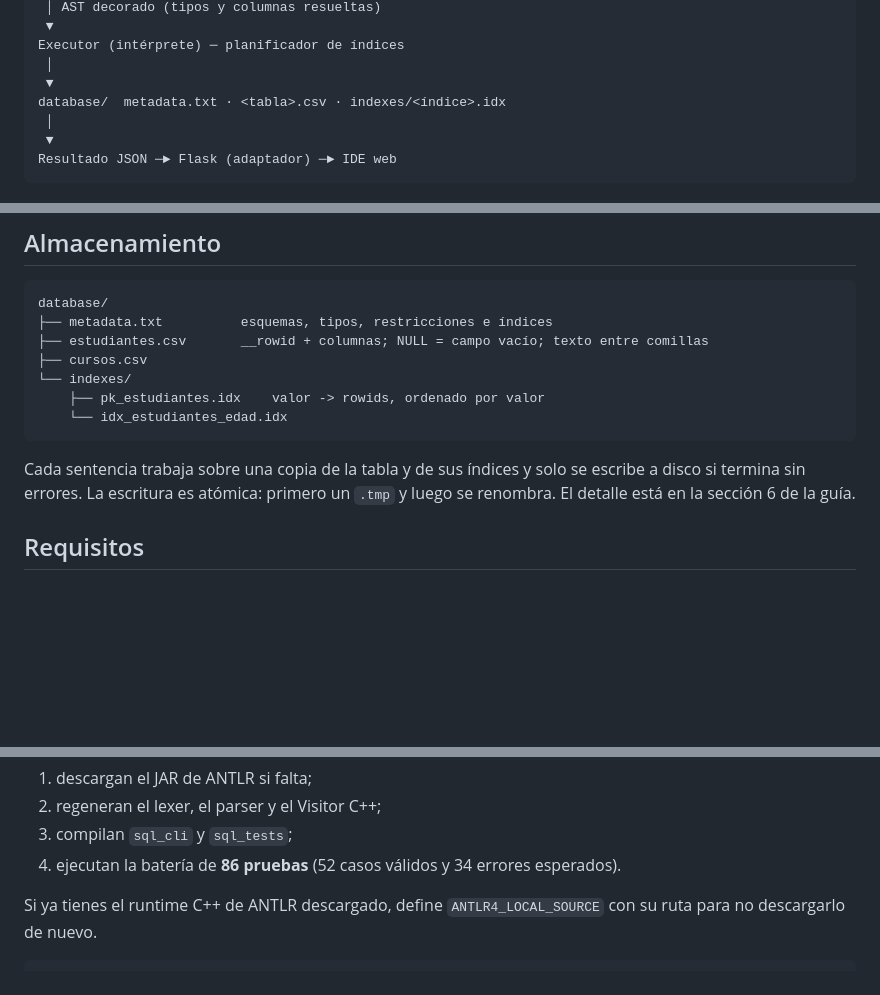
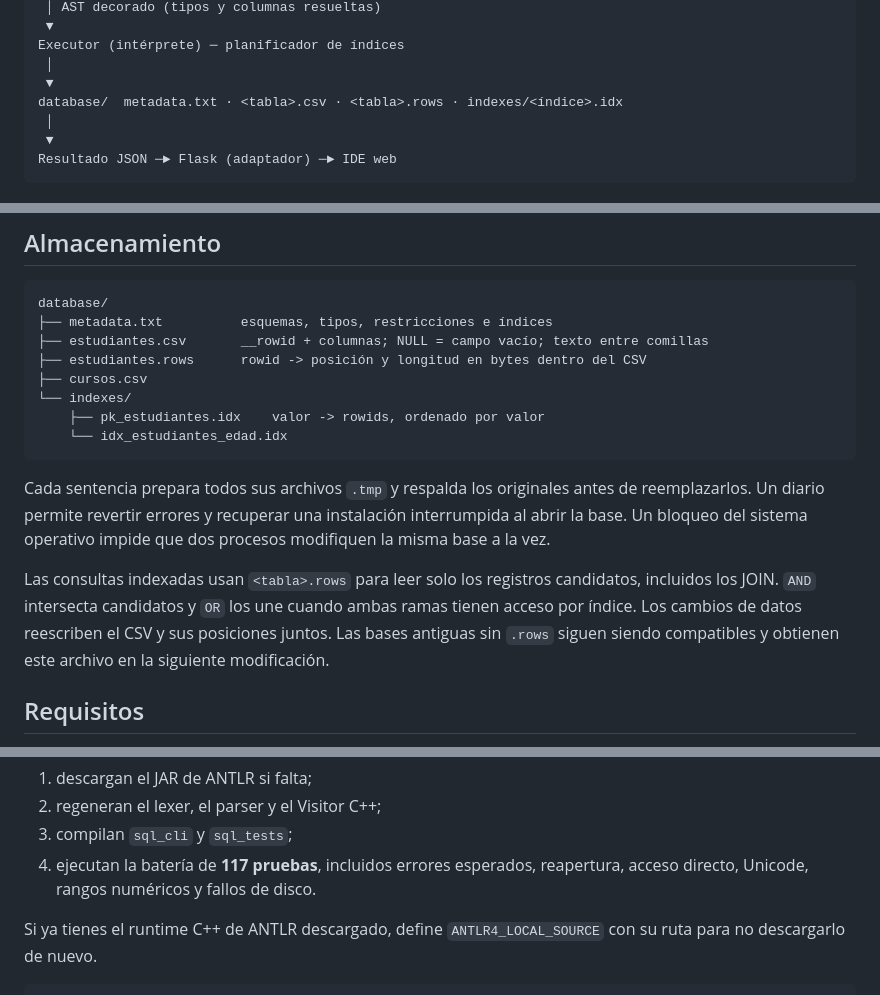
Before and after one commit to G1LB3T0/Proyecto1_Compis_Generador_Analizador_Lexico, a Markdown page: README.md, 3 parts joined by grey strips. Drawn GitHub-style; blank space fills up the shorter version.

````diff
--- a/README.md
+++ b/README.md
@@ -37,7 +37,7 @@ SemanticAnalyzer ── catálogo (metadata.txt)
 Executor (intérprete) ─ planificador de índices
  │
  ▼
-database/  metadata.txt · <tabla>.csv · indexes/<índice>.idx
+database/  metadata.txt · <tabla>.csv · <tabla>.rows · indexes/<índice>.idx
  │
  ▼
 Resultado JSON ─► Flask (adaptador) ─► IDE web
@@ -64,15 +64,23 @@ Resultado JSON ─► Flask (adaptador) ─► IDE web
 database/
 ├── metadata.txt          esquemas, tipos, restricciones e índices
 ├── estudiantes.csv       __rowid + columnas; NULL = campo vacío; texto entre comillas
+├── estudiantes.rows      rowid -> posición y longitud en bytes dentro del CSV
 ├── cursos.csv
 └── indexes/
     ├── pk_estudiantes.idx    valor -> rowids, ordenado por valor
     └── idx_estudiantes_edad.idx
 ```
 
-Cada sentencia trabaja sobre una copia de la tabla y de sus índices y solo se
-escribe a disco si termina sin errores. La escritura es atómica: primero un
-`.tmp` y luego se renombra. El detalle está en la sección 6 de la guía.
+Cada sentencia prepara todos sus archivos `.tmp` y respalda los originales
+antes de reemplazarlos. Un diario permite revertir errores y recuperar una
+instalación interrumpida al abrir la base. Un bloqueo del sistema operativo
+impide que dos procesos modifiquen la misma base a la vez.
+
+Las consultas indexadas usan `<tabla>.rows` para leer solo los registros
+candidatos, incluidos los JOIN. `AND` intersecta candidatos y `OR` los une
+cuando ambas ramas tienen acceso por índice. Los cambios de datos reescriben
+el CSV y sus posiciones juntos. Las bases antiguas sin `.rows` siguen siendo
+compatibles y obtienen este archivo en la siguiente modificación.
 
 ## Requisitos
 
@@ -95,8 +103,8 @@ Estos scripts:
 1. descargan el JAR de ANTLR si falta;
 2. regeneran el lexer, el parser y el Visitor C++;
 3. compilan `sql_cli` y `sql_tests`;
-4. ejecutan la batería de **86 pruebas** (52 casos válidos y 34 errores
-   esperados).
+4. ejecutan la batería de **117 pruebas**, incluidos errores esperados,
+   reapertura, acceso directo, Unicode, rangos numéricos y fallos de disco.
 
 Si ya tienes el runtime C++ de ANTLR descargado, define `ANTLR4_LOCAL_SOURCE`
 con su ruta para no descargarlo de nuevo.
````
Also changed, not shown: docs/proyecto3-interprete-sql.md (+62 -20 lines).
